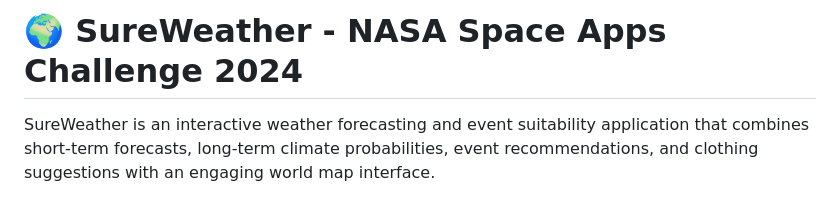
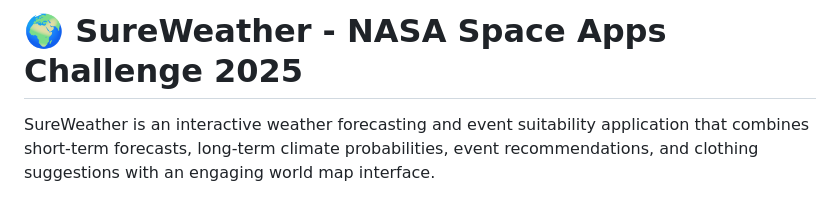
Before and after one commit to abisengaliev/SureWeather, a Markdown page: README.md, the part around the change. GitHub-like rendering.

```diff
--- a/README.md
+++ b/README.md
@@ -1,4 +1,4 @@
-# 🌍 SureWeather - NASA Space Apps Challenge 2024
+# 🌍 SureWeather - NASA Space Apps Challenge 2025
 
 SureWeather is an interactive weather forecasting and event suitability application that combines short-term forecasts, long-term climate probabilities, event recommendations, and clothing suggestions with an engaging world map interface.
 
```
